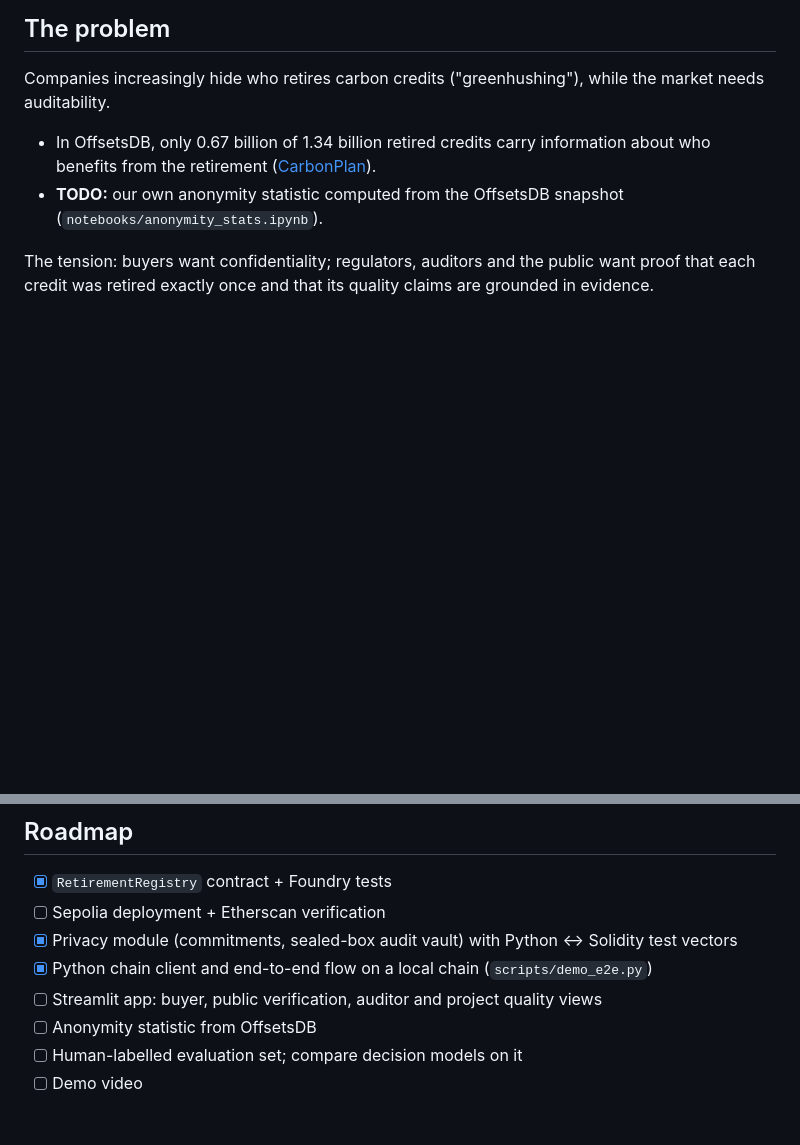
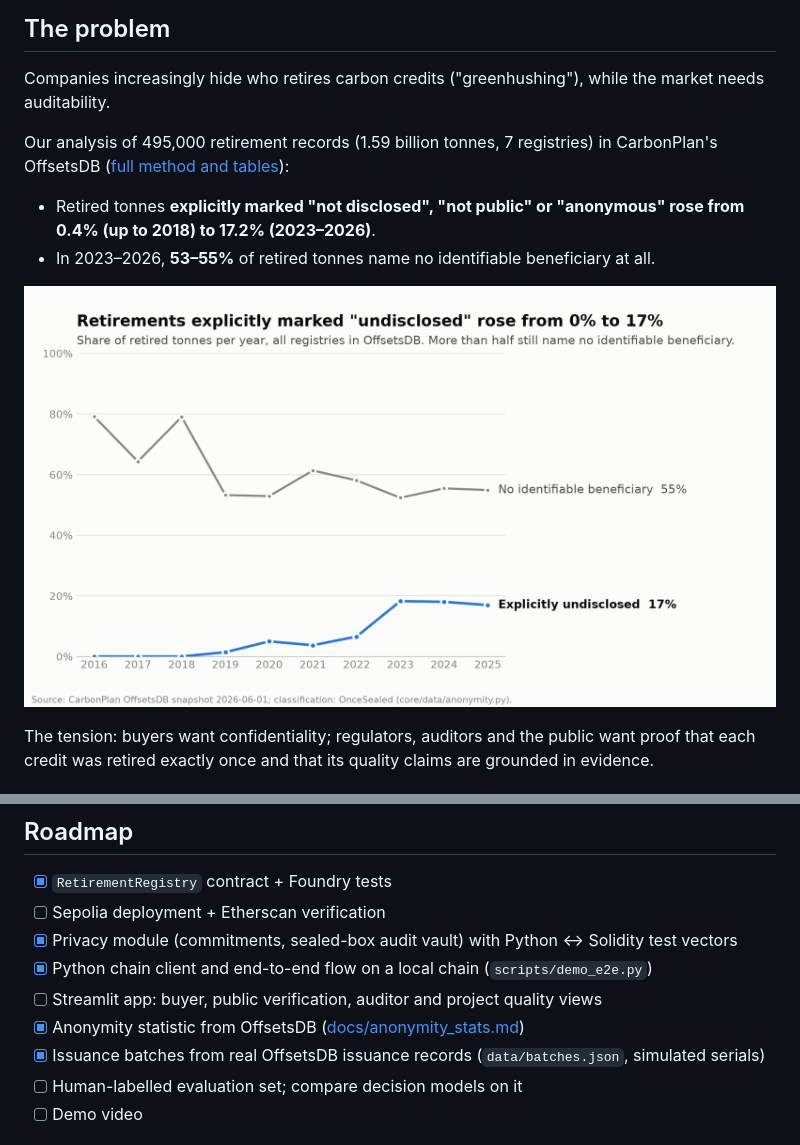
Before and after one commit to lsaliherenl/OnceSealed, a Markdown page: README.md, 2 parts joined by grey strips. Rendered like a GitHub page; pictures changed too: docs/figures/anonymity_trend.png (added); blank space fills up the shorter version.

```diff
--- a/README.md
+++ b/README.md
@@ -22,9 +22,14 @@ OnceSealed is a prototype verification and privacy layer that could sit on top o
 
 Companies increasingly hide who retires carbon credits ("greenhushing"), while the market needs auditability.
 
-- In OffsetsDB, only 0.67 billion of 1.34 billion retired credits carry information about who benefits from the
-  retirement ([CarbonPlan](https://carbonplan.org/blog/offsets-db-additions)).
-- **TODO:** our own anonymity statistic computed from the OffsetsDB snapshot (`notebooks/anonymity_stats.ipynb`).
+Our analysis of 495,000 retirement records (1.59 billion tonnes, 7 registries) in CarbonPlan's OffsetsDB
+([full method and tables](docs/anonymity_stats.md)):
+
+- Retired tonnes **explicitly marked "not disclosed", "not public" or "anonymous" rose from 0.4% (up to 2018) to 17.2%
+  (2023–2026)**.
+- In 2023–2026, **53–55%** of retired tonnes name no identifiable beneficiary at all.
+
+![Explicitly undisclosed retirements are rising](docs/figures/anonymity_trend.png)
 
 The tension: buyers want confidentiality; regulators, auditors and the public want proof that each credit was
 retired exactly once and that its quality claims are grounded in evidence.
@@ -169,7 +174,8 @@ python scripts/assess_project.py VCS1851
 - [x] Privacy module (commitments, sealed-box audit vault) with Python ↔ Solidity test vectors
 - [x] Python chain client and end-to-end flow on a local chain (`scripts/demo_e2e.py`)
 - [ ] Streamlit app: buyer, public verification, auditor and project quality views
-- [ ] Anonymity statistic from OffsetsDB
+- [x] Anonymity statistic from OffsetsDB ([docs/anonymity_stats.md](docs/anonymity_stats.md))
+- [x] Issuance batches from real OffsetsDB issuance records (`data/batches.json`, simulated serials)
 - [ ] Human-labelled evaluation set; compare decision models on it
 - [ ] Demo video
 
```
Also changed, not shown: CLAUDE.md (+12 -7 lines), docs/anonymity_stats.md (added, +95 -0 lines), docs/presentation_notes.md (+11 -2 lines), 9 other files.
